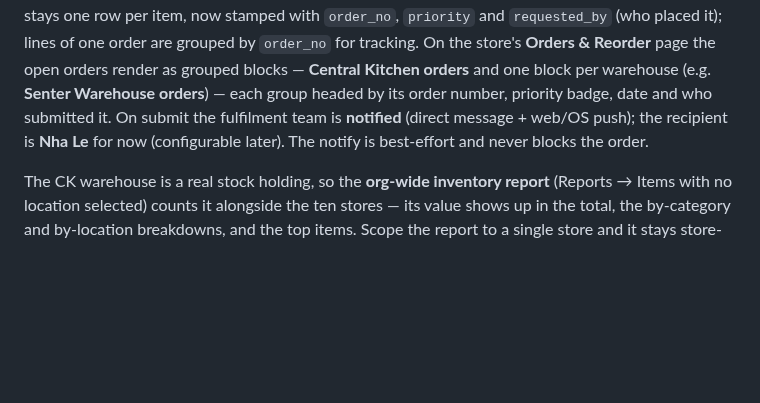
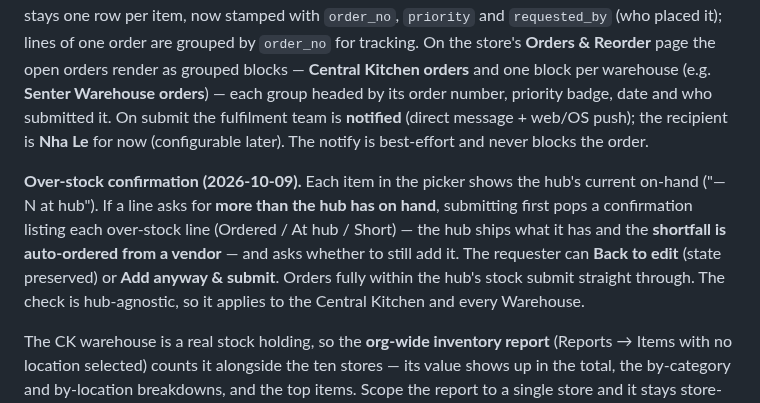
Before and after one commit to nolanle-gmail/pho-ha-noi, a Markdown page: docs/HANDBOOK.md, the part around one of its changes. GitHub-like rendering; blank space fills up the shorter version.

Commit message:
Handbook: over-stock confirmation on store orders
Documents the new confirmation shown when a store orders more of an item than the chosen
hub (CK or Warehouse) has on hand — lists Ordered/At hub/Short, notes the shortfall goes
to a vendor, and lets the requester Back to edit or Add anyway.

Co-Authored-By: Claude Opus 4.8 <noreply@anthropic.com>

```diff
--- a/docs/HANDBOOK.md
+++ b/docs/HANDBOOK.md
@@ -2092,6 +2092,14 @@ headed by its order number, priority badge, date and who submitted it. On submit
 fulfilment team is **notified** (direct message + web/OS push); the recipient is **Nha
 Le** for now (configurable later). The notify is best-effort and never blocks the order.
 
+**Over-stock confirmation (2026-10-09).** Each item in the picker shows the hub's
+current on-hand ("— N at hub"). If a line asks for **more than the hub has on hand**,
+submitting first pops a confirmation listing each over-stock line (Ordered / At hub /
+Short) — the hub ships what it has and the **shortfall is auto-ordered from a vendor** —
+and asks whether to still add it. The requester can **Back to edit** (state preserved) or
+**Add anyway & submit**. Orders fully within the hub's stock submit straight through. The
+check is hub-agnostic, so it applies to the Central Kitchen and every Warehouse.
+
 The CK warehouse is a real stock holding, so the **org-wide inventory report**
 (Reports → Items with no location selected) counts it alongside the ten stores — its
 value shows up in the total, the by-category and by-location breakdowns, and the top
```
Also changed, not shown: other parts of docs/HANDBOOK.md (+1 -1 lines).
